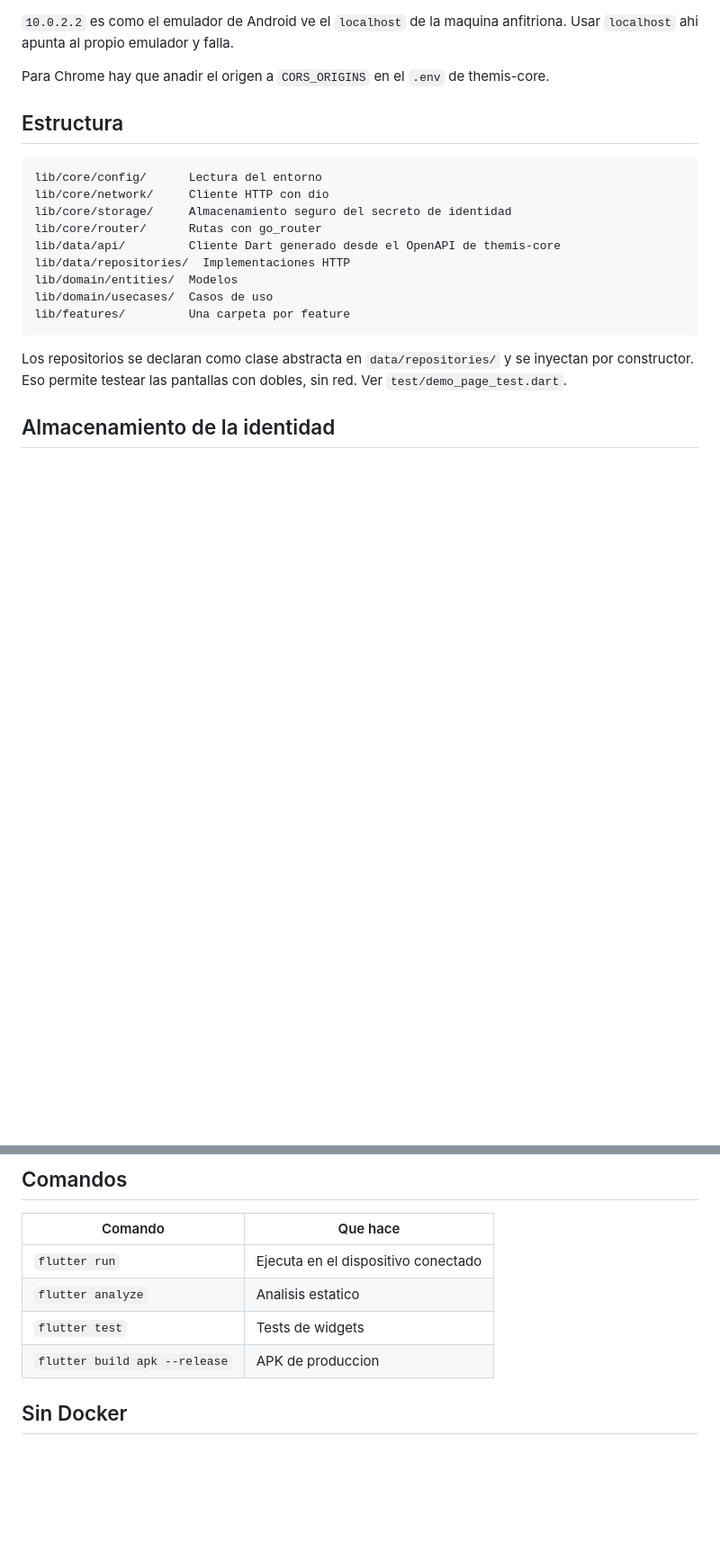
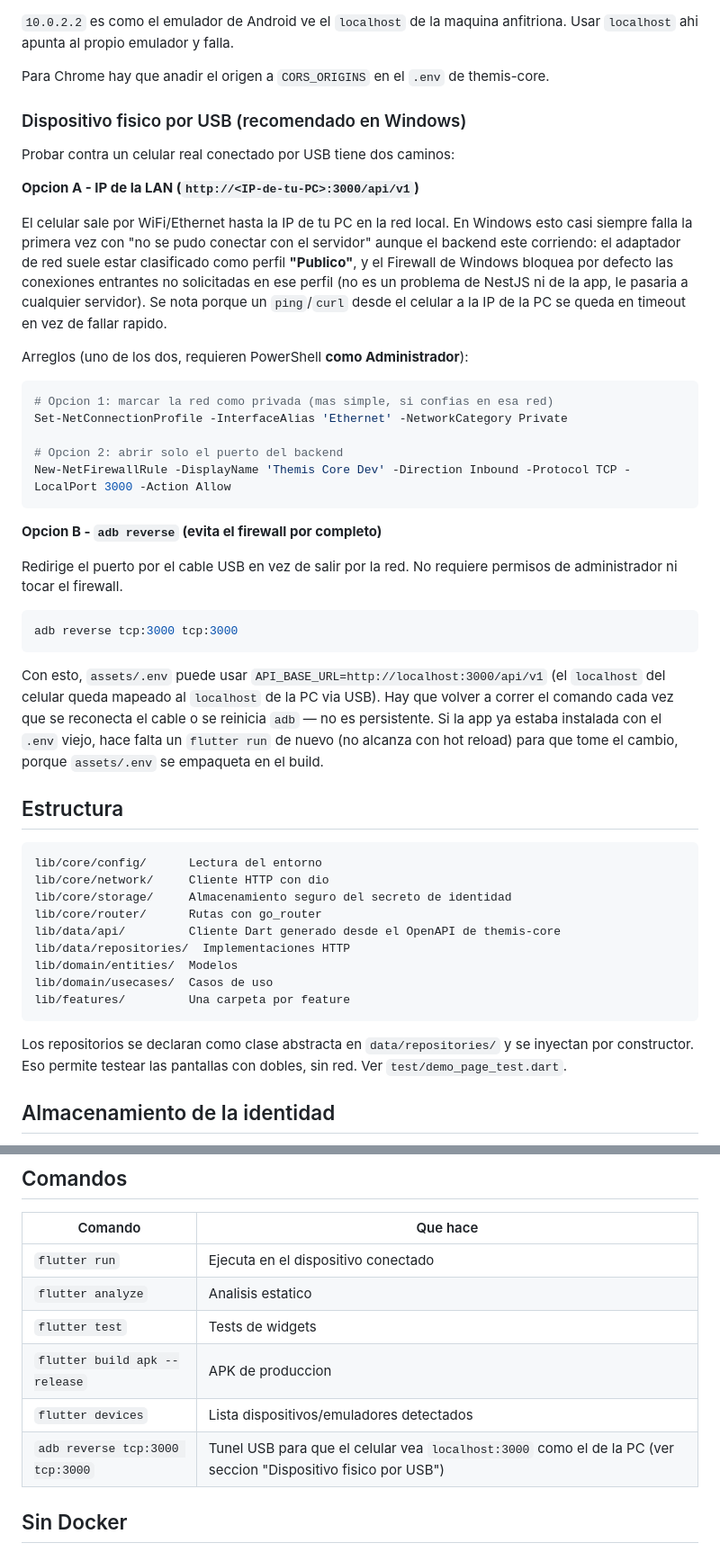
Before and after one commit to cruz-javi/themis-app, a Markdown page: README.md, 2 parts joined by grey strips. Shown at 90% size. Rendered like a GitHub page; blank space fills up the shorter version.

Commit message:
doc[MOBILE]: readme update

````diff
--- a/README.md
+++ b/README.md
@@ -37,6 +37,34 @@ La URL del core depende de donde corras la app:
 `10.0.2.2` es como el emulador de Android ve el `localhost` de la maquina anfitriona. Usar `localhost` ahi apunta al propio emulador y falla.
 
 Para Chrome hay que anadir el origen a `CORS_ORIGINS` en el `.env` de themis-core.
+
+### Dispositivo fisico por USB (recomendado en Windows)
+
+Probar contra un celular real conectado por USB tiene dos caminos:
+
+**Opcion A - IP de la LAN (`http://<IP-de-tu-PC>:3000/api/v1`)**
+
+El celular sale por WiFi/Ethernet hasta la IP de tu PC en la red local. En Windows esto casi siempre falla la primera vez con "no se pudo conectar con el servidor" aunque el backend este corriendo: el adaptador de red suele estar clasificado como perfil **"Publico"**, y el Firewall de Windows bloquea por defecto las conexiones entrantes no solicitadas en ese perfil (no es un problema de NestJS ni de la app, le pasaria a cualquier servidor). Se nota porque un `ping`/`curl` desde el celular a la IP de la PC se queda en timeout en vez de fallar rapido.
+
+Arreglos (uno de los dos, requieren PowerShell **como Administrador**):
+
+```powershell
+# Opcion 1: marcar la red como privada (mas simple, si confias en esa red)
+Set-NetConnectionProfile -InterfaceAlias 'Ethernet' -NetworkCategory Private
+
+# Opcion 2: abrir solo el puerto del backend
+New-NetFirewallRule -DisplayName 'Themis Core Dev' -Direction Inbound -Protocol TCP -LocalPort 3000 -Action Allow
+```
+
+**Opcion B - `adb reverse` (evita el firewall por completo)**
+
+Redirige el puerto por el cable USB en vez de salir por la red. No requiere permisos de administrador ni tocar el firewall.
+
+```bash
+adb reverse tcp:3000 tcp:3000
+```
+
+Con esto, `assets/.env` puede usar `API_BASE_URL=http://localhost:3000/api/v1` (el `localhost` del celular queda mapeado al `localhost` de la PC via USB). Hay que volver a correr el comando cada vez que se reconecta el cable o se reinicia `adb` — no es persistente. Si la app ya estaba instalada con el `.env` viejo, hace falta un `flutter run` de nuevo (no alcanza con hot reload) para que tome el cambio, porque `assets/.env` se empaqueta en el build.
 
 ## Estructura
 
@@ -78,6 +106,8 @@ El secreto sigue guardado en el Keystore del telefono y se pasa al WebView por `
 | `flutter analyze` | Analisis estatico |
 | `flutter test` | Tests de widgets |
 | `flutter build apk --release` | APK de produccion |
+| `flutter devices` | Lista dispositivos/emuladores detectados |
+| `adb reverse tcp:3000 tcp:3000` | Tunel USB para que el celular vea `localhost:3000` como el de la PC (ver seccion "Dispositivo fisico por USB") |
 
 ## Sin Docker
 
````
